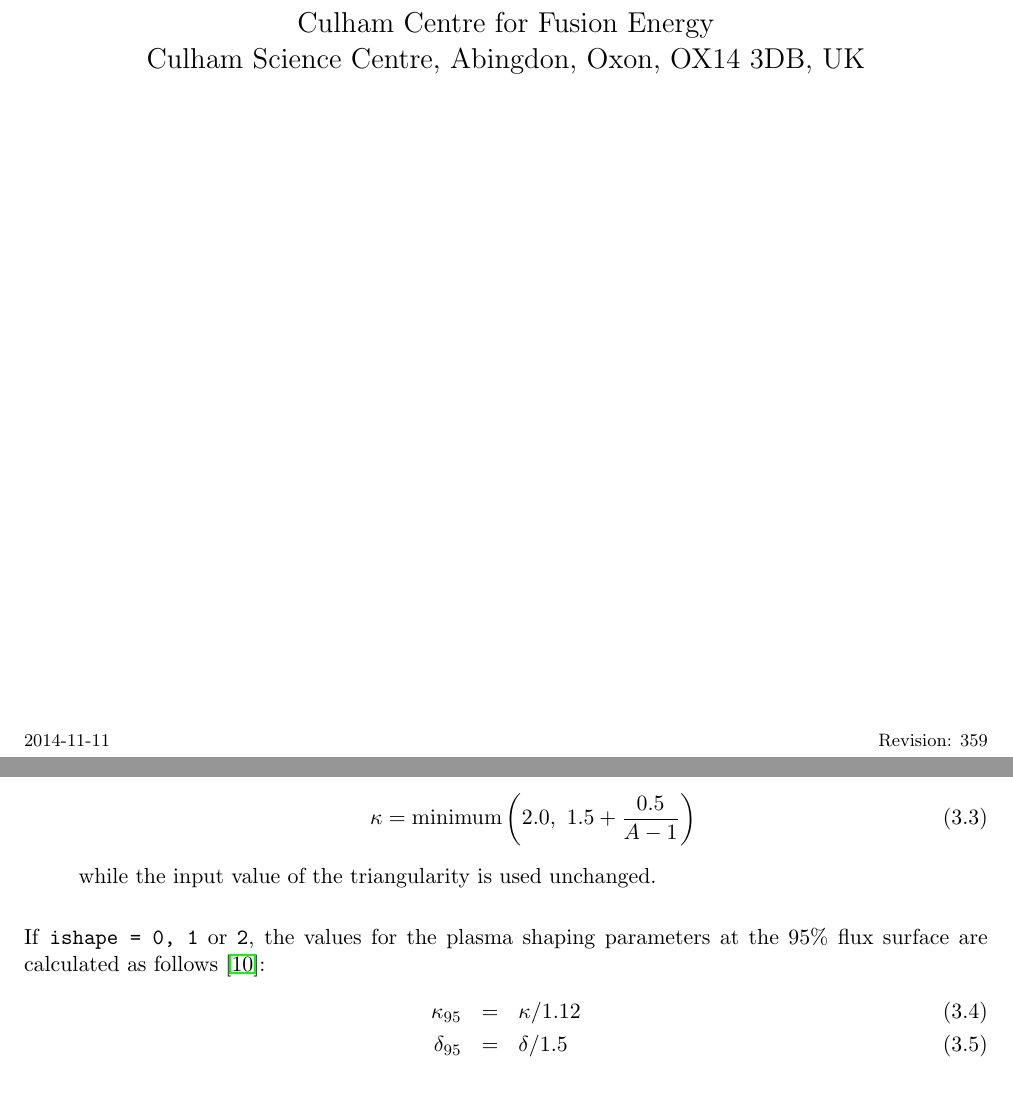
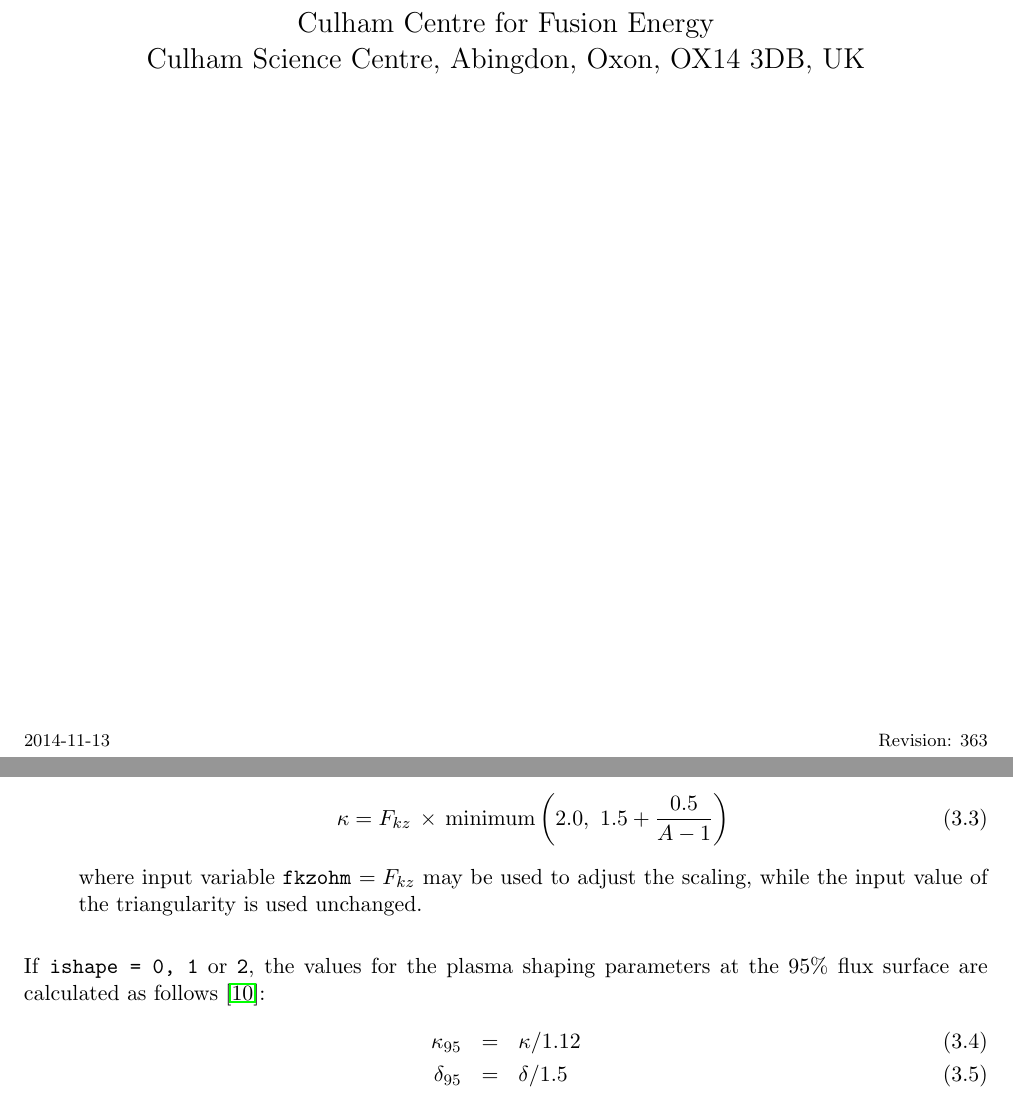
Before and after one commit to griffda/PROCESS-, a LaTeX thesis (process.tex, which reads UserGuide_Chapter3.tex): two parts of pages 1 and 29 of 122, joined at a grey line, cut so that both start at the same text. Compiled offline with pdfLaTeX.

Commit message:
13/11/2014: (r363) Added fkzohm elongation adjustment multiplier

```diff
--- a/UserGuide_Chapter3.tex
+++ b/UserGuide_Chapter3.tex
@@ -134,9 +133,10 @@ can be scaled automatically with the aspect ratio if required using switch
 \item If \texttt{ishape = 2}, the Zohm ITER scaling~\cite{Zohm} is used to
   calculate the elongation:
 \begin{equation}
-\kappa = \mathrm{minimum} \left( 2.0, \, \, 1.5 + \frac{0.5}{A-1} \right)
+\kappa = F_{kz} \, \times \, \mathrm{minimum} \left( 2.0, \, \, 1.5 + \frac{0.5}{A-1} \right)
 \end{equation}
-while the input value of the triangularity is used unchanged.
+where input variable \texttt{fkzohm} $= F_{kz}$ may be used to adjust the
+scaling, while the input value of the triangularity is used unchanged.
 
 \end{itemize}
 
--- a/process.tex
+++ b/process.tex
@@ -34,9 +34,9 @@
 %%%%%%%%%%%%%%%%%%%%%%%%%%%%%%%%%%%%%%%%%%%%%%%
 % Add here the date of the latest change and the code revision number
 \newcommand{\version}{
-2014-11-11
+2014-11-13
 \hfill
-Revision: 359
+Revision: 363
 }
 %%%%%%%%%%%%%%%%%%%%%%%%%%%%%%%%%%%%%%%%%%%%%%%
 
```
Also changed, not shown: UserGuide_Chapter3.tex (1 more changed lines), 5 other files.
